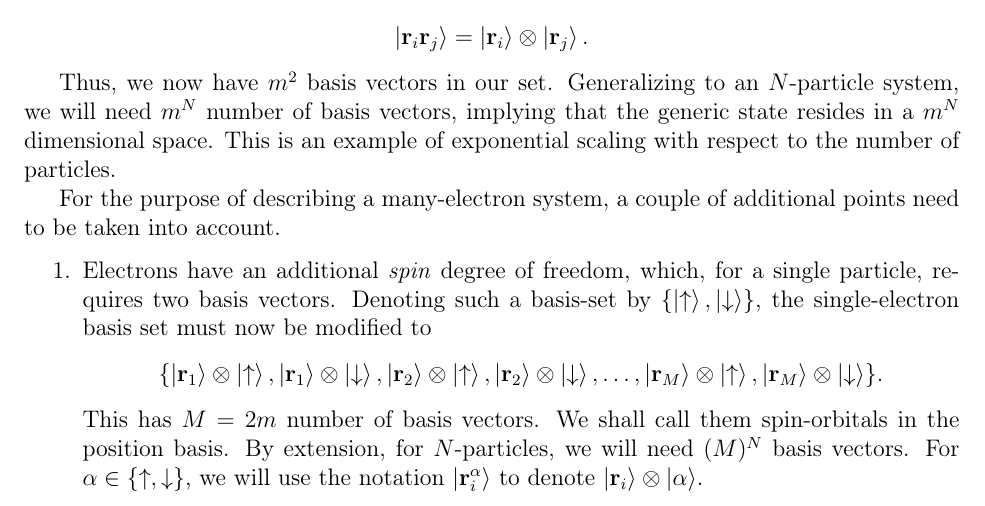
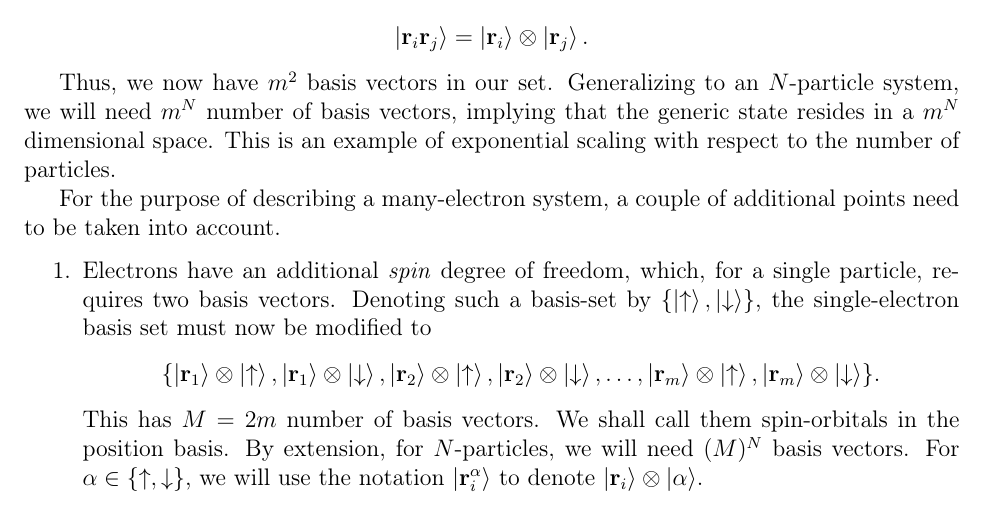
Before and after one commit to subhayanroychoudhury/NotesOnQuantumComputing, a LaTeX book (main.tex): part of page 2 of 15, cut so that both start at the same text. Compiled offline with pdfLaTeX.

Commit message:
Updates from Overleaf

```diff
--- a/main.tex
+++ b/main.tex
@@ -99,7 +99,7 @@ For the purpose of describing a many-electron system, a couple of additional poi
 \begin{enumerate}
     \item Electrons have an additional \textit{spin} degree of freedom, which, for a single particle, requires two basis vectors. Denoting such a basis-set by $\{\ket{\uparrow},\ket{\downarrow}\}$, the single-electron basis set must now be modified to
     \begin{align*}
-        \{\ket{\mathbf{r}_1}\otimes\ket{\uparrow}, \ket{\mathbf{r}_1}\otimes\ket{\downarrow}, \ket{\mathbf{r}_2}\otimes\ket{\uparrow}, \ket{\mathbf{r}_2}\otimes\ket{\downarrow},\hdots, \ket{\mathbf{r}_M}\otimes\ket{\uparrow}, \ket{\mathbf{r}_M}\otimes\ket{\downarrow}\}.
+        \{\ket{\mathbf{r}_1}\otimes\ket{\uparrow}, \ket{\mathbf{r}_1}\otimes\ket{\downarrow}, \ket{\mathbf{r}_2}\otimes\ket{\uparrow}, \ket{\mathbf{r}_2}\otimes\ket{\downarrow},\hdots, \ket{\mathbf{r}_m}\otimes\ket{\uparrow}, \ket{\mathbf{r}_m}\otimes\ket{\downarrow}\}.
     \end{align*}
     This has $M = 2m$ number of basis vectors.  We shall call them spin-orbitals in the position basis. By extension, for $N$-particles, we will need $(M)^N$ basis vectors. For $\alpha \in \{\uparrow,\downarrow\}$, we will use the notation $\ket{\mathbf{r}_i^\alpha}$ to denote $\ket{\mathbf{r}_i}\otimes\ket{\alpha}$.
     \item Electrons are indistinguishable particles with wavefunctions that are antisymmetric with respect to an exchange of any two electrons. This implies, for example, that
```
Also changed, not shown: QuantumComputingPrimer.pdf.
